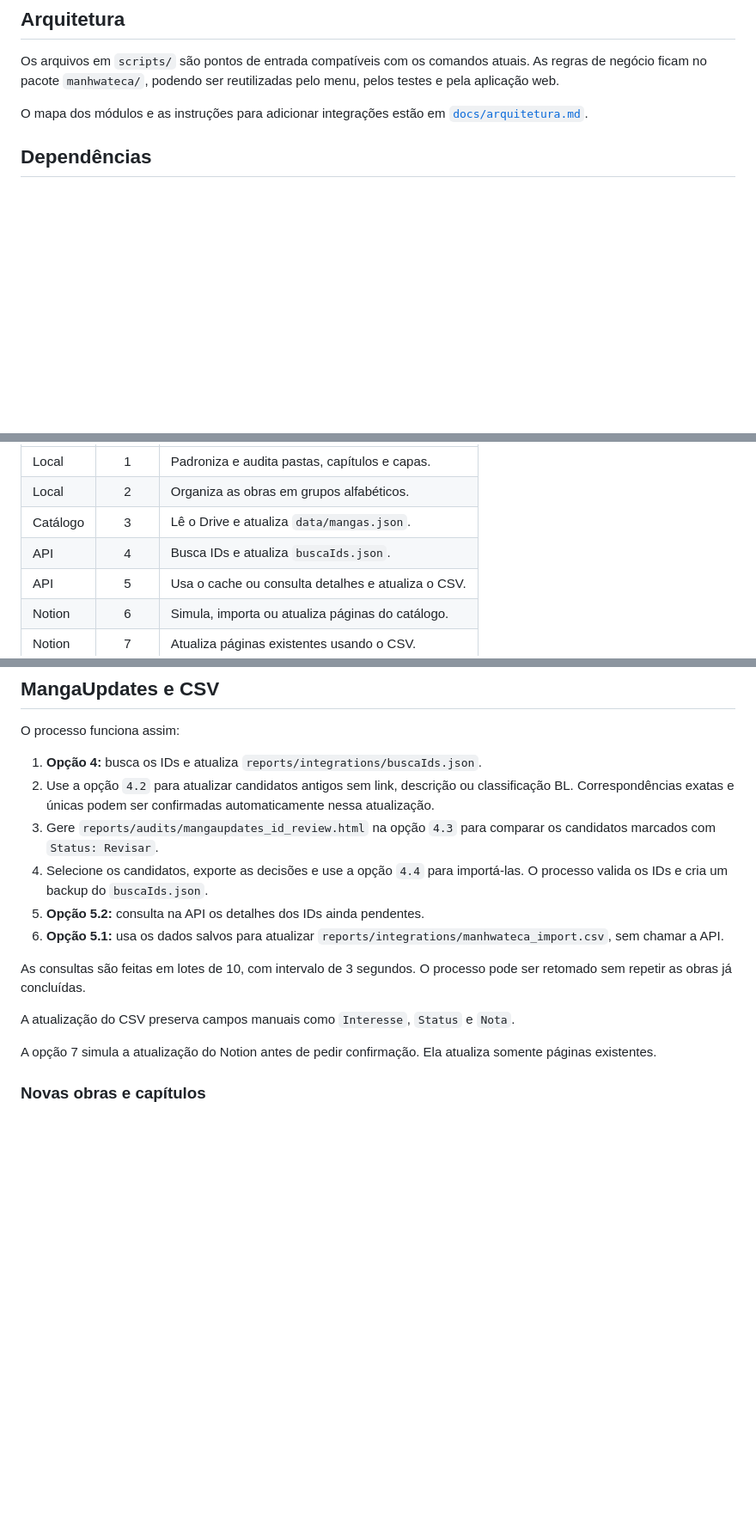
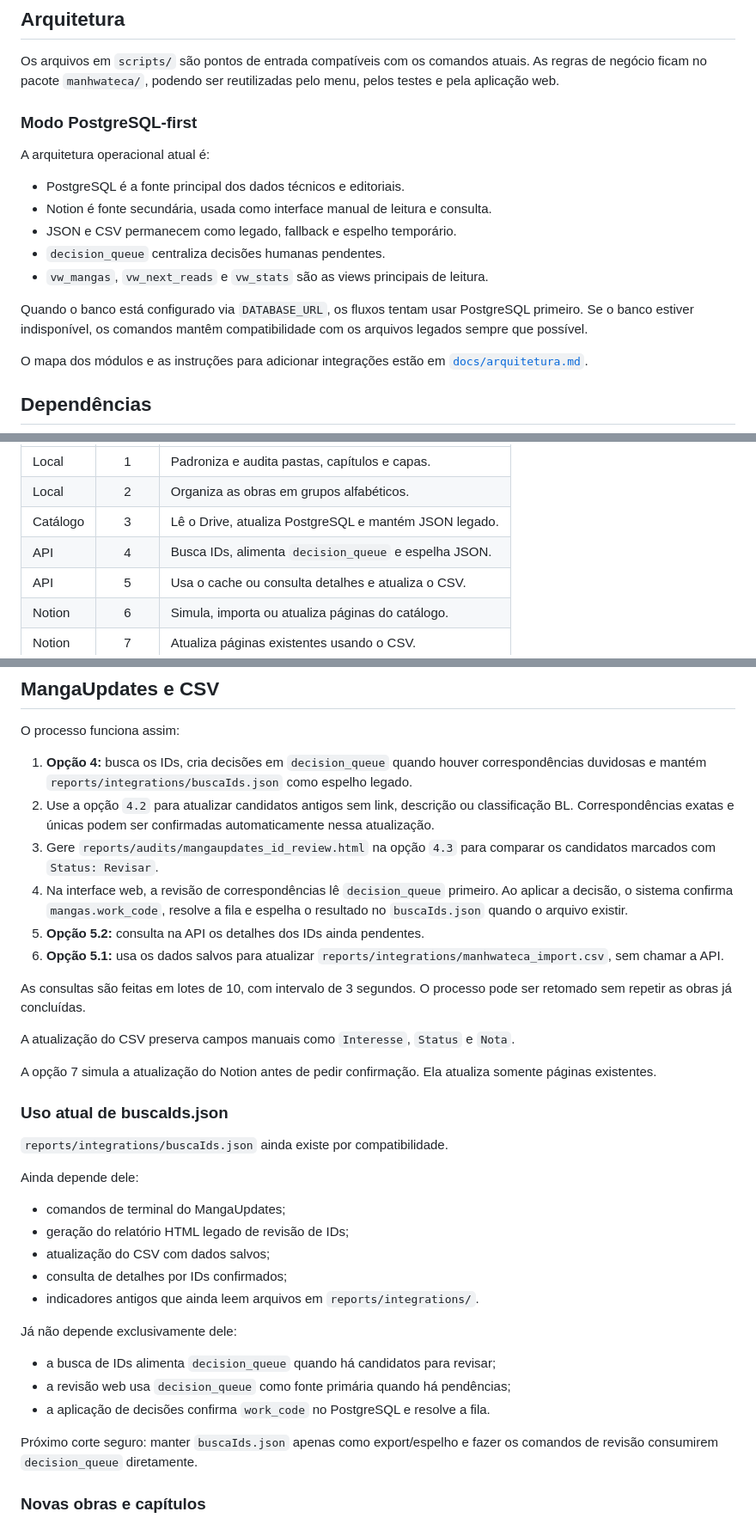
Before and after one commit to angeline1986/Manhwateca, a Markdown page: README.md, 3 parts joined by grey strips. Shown at 86% size. Drawn GitHub-style; blank space fills up the shorter version.

Commit message:
Documentar modo PostgreSQL first

```diff
--- a/README.md
+++ b/README.md
@@ -45,6 +45,20 @@ Os arquivos em `scripts/` são pontos de entrada compatíveis com os comandos
 atuais. As regras de negócio ficam no pacote `manhwateca/`, podendo ser
 reutilizadas pelo menu, pelos testes e pela aplicação web.
 
+### Modo PostgreSQL-first
+
+A arquitetura operacional atual é:
+
+- PostgreSQL é a fonte principal dos dados técnicos e editoriais.
+- Notion é fonte secundária, usada como interface manual de leitura e consulta.
+- JSON e CSV permanecem como legado, fallback e espelho temporário.
+- `decision_queue` centraliza decisões humanas pendentes.
+- `vw_mangas`, `vw_next_reads` e `vw_stats` são as views principais de leitura.
+
+Quando o banco está configurado via `DATABASE_URL`, os fluxos tentam usar
+PostgreSQL primeiro. Se o banco estiver indisponível, os comandos mantêm
+compatibilidade com os arquivos legados sempre que possível.
+
 O mapa dos módulos e as instruções para adicionar integrações estão em
 [`docs/arquitetura.md`](docs/arquitetura.md).
 
@@ -142,8 +157,8 @@ numéricas `1. Aplicar` e `2. Cancelar`.
 | ------- | :---: | --------------------------------------------------- |
 | Local   |   1   | Padroniza e audita pastas, capítulos e capas.       |
 | Local   |   2   | Organiza as obras em grupos alfabéticos.            |
-| Catálogo|   3   | Lê o Drive e atualiza `data/mangas.json`.           |
-| API     |   4   | Busca IDs e atualiza `buscaIds.json`.               |
+| Catálogo|   3   | Lê o Drive, atualiza PostgreSQL e mantém JSON legado. |
+| API     |   4   | Busca IDs, alimenta `decision_queue` e espelha JSON. |
 | API     |   5   | Usa o cache ou consulta detalhes e atualiza o CSV.  |
 | Notion  |   6   | Simula, importa ou atualiza páginas do catálogo.    |
 | Notion  |   7   | Atualiza páginas existentes usando o CSV.           |
@@ -341,15 +359,17 @@ Deixar o campo vazio mantém a busca em todas as obras pendentes.
 
 O processo funciona assim:
 
-1. **Opção 4:** busca os IDs e atualiza
-   `reports/integrations/buscaIds.json`.
+1. **Opção 4:** busca os IDs, cria decisões em `decision_queue` quando houver
+   correspondências duvidosas e mantém
+   `reports/integrations/buscaIds.json` como espelho legado.
 2. Use a opção `4.2` para atualizar candidatos antigos sem link, descrição ou
    classificação BL. Correspondências exatas e únicas podem ser confirmadas
    automaticamente nessa atualização.
 3. Gere `reports/audits/mangaupdates_id_review.html` na opção `4.3` para
    comparar os candidatos marcados com `Status: Revisar`.
-4. Selecione os candidatos, exporte as decisões e use a opção `4.4` para
-   importá-las. O processo valida os IDs e cria um backup do `buscaIds.json`.
+4. Na interface web, a revisão de correspondências lê `decision_queue` primeiro.
+   Ao aplicar a decisão, o sistema confirma `mangas.work_code`, resolve a fila
+   e espelha o resultado no `buscaIds.json` quando o arquivo existir.
 5. **Opção 5.2:** consulta na API os detalhes dos IDs ainda pendentes.
 6. **Opção 5.1:** usa os dados salvos para atualizar
    `reports/integrations/manhwateca_import.csv`, sem chamar a API.
@@ -362,6 +382,27 @@ A atualização do CSV preserva campos manuais como `Interesse`,
 
 A opção 7 simula a atualização do Notion antes de pedir confirmação. Ela
 atualiza somente páginas existentes.
+
+### Uso atual de buscaIds.json
+
+`reports/integrations/buscaIds.json` ainda existe por compatibilidade.
+
+Ainda depende dele:
+
+- comandos de terminal do MangaUpdates;
+- geração do relatório HTML legado de revisão de IDs;
+- atualização do CSV com dados salvos;
+- consulta de detalhes por IDs confirmados;
+- indicadores antigos que ainda leem arquivos em `reports/integrations/`.
+
+Já não depende exclusivamente dele:
+
+- a busca de IDs alimenta `decision_queue` quando há candidatos para revisar;
+- a revisão web usa `decision_queue` como fonte primária quando há pendências;
+- a aplicação de decisões confirma `work_code` no PostgreSQL e resolve a fila.
+
+Próximo corte seguro: manter `buscaIds.json` apenas como export/espelho e fazer
+os comandos de revisão consumirem `decision_queue` diretamente.
 
 ### Novas obras e capítulos
 
```
Also changed, not shown: other parts of README.md (+5 -1 lines).
